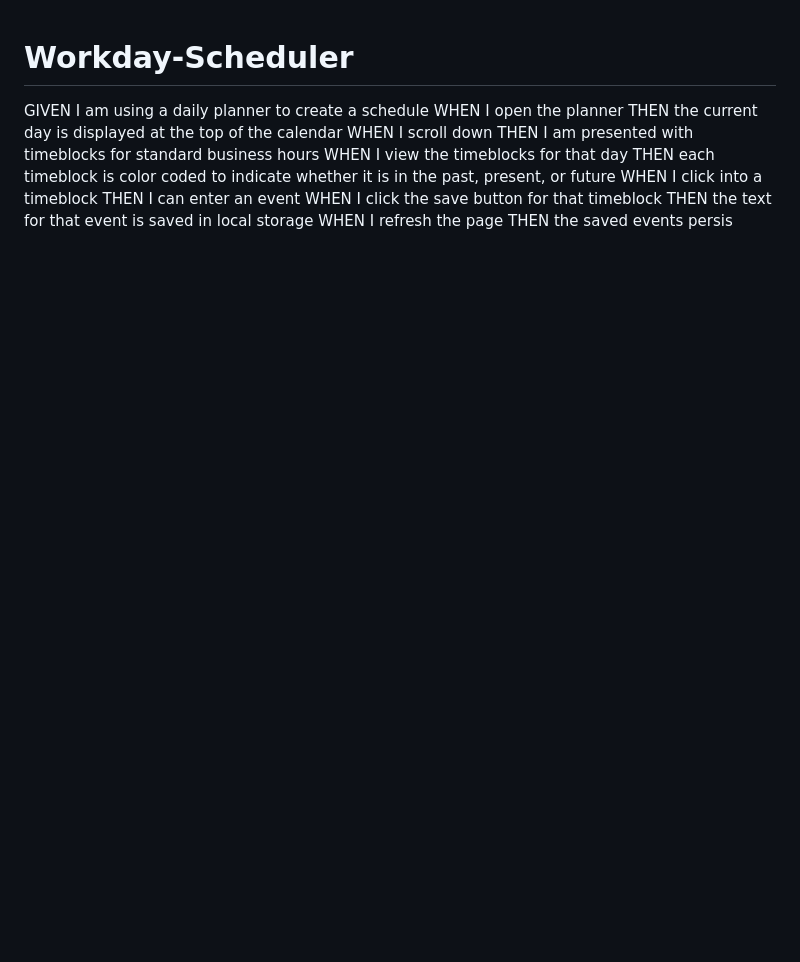
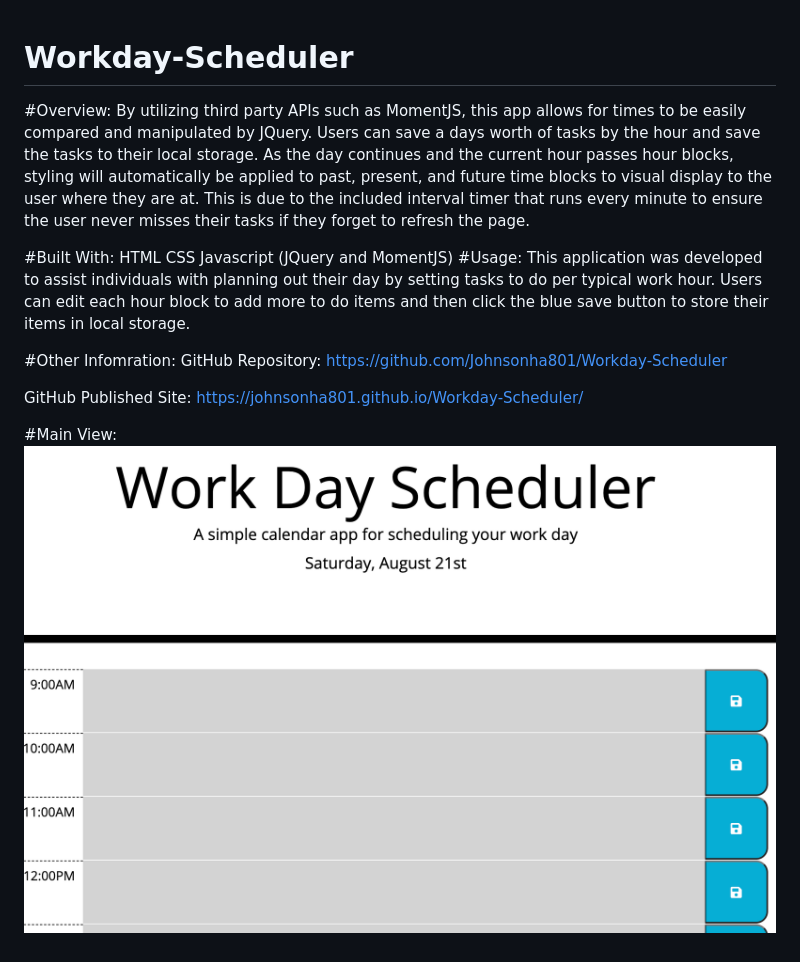
Before and after one commit to Johnsonha801/Workday-Scheduler, a Markdown page: README.md, the part around the change. Rendered like a GitHub page; pictures changed too: main.png (added); blank space fills up the shorter version.

Commit message:
updated readme and photo

```diff
--- a/README.md
+++ b/README.md
@@ -1,14 +1,19 @@
 # Workday-Scheduler
-GIVEN I am using a daily planner to create a schedule
-WHEN I open the planner
-THEN the current day is displayed at the top of the calendar
-WHEN I scroll down
-THEN I am presented with timeblocks for standard business hours
-WHEN I view the timeblocks for that day
-THEN each timeblock is color coded to indicate whether it is in the past, present, or future
-WHEN I click into a timeblock
-THEN I can enter an event
-WHEN I click the save button for that timeblock
-THEN the text for that event is saved in local storage
-WHEN I refresh the page
-THEN the saved events persis
+
+#Overview:
+By utilizing third party APIs such as MomentJS, this app allows for times to be easily compared and manipulated by JQuery. Users can save a days worth of tasks by the hour and save the tasks to their local storage. As the day continues and the current hour passes hour blocks, styling will automatically be applied to past, present, and future time blocks to visual display to the user where they are at. This is due to the included interval timer that runs every minute to ensure the user never misses their tasks if they forget to refresh the page.
+
+#Built With:
+HTML
+CSS
+Javascript (JQuery and MomentJS)
+#Usage:
+This application was developed to assist individuals with planning out their day by setting tasks to do per typical work hour. Users can edit each hour block to add more to do items and then click the blue save button to store their items in local storage.
+
+#Other Infomration:
+GitHub Repository: https://github.com/Johnsonha801/Workday-Scheduler
+
+GitHub Published Site: https://johnsonha801.github.io/Workday-Scheduler/
+
+#Main View:
+![](main.png)
```
Also changed, not shown: 1 other file.
